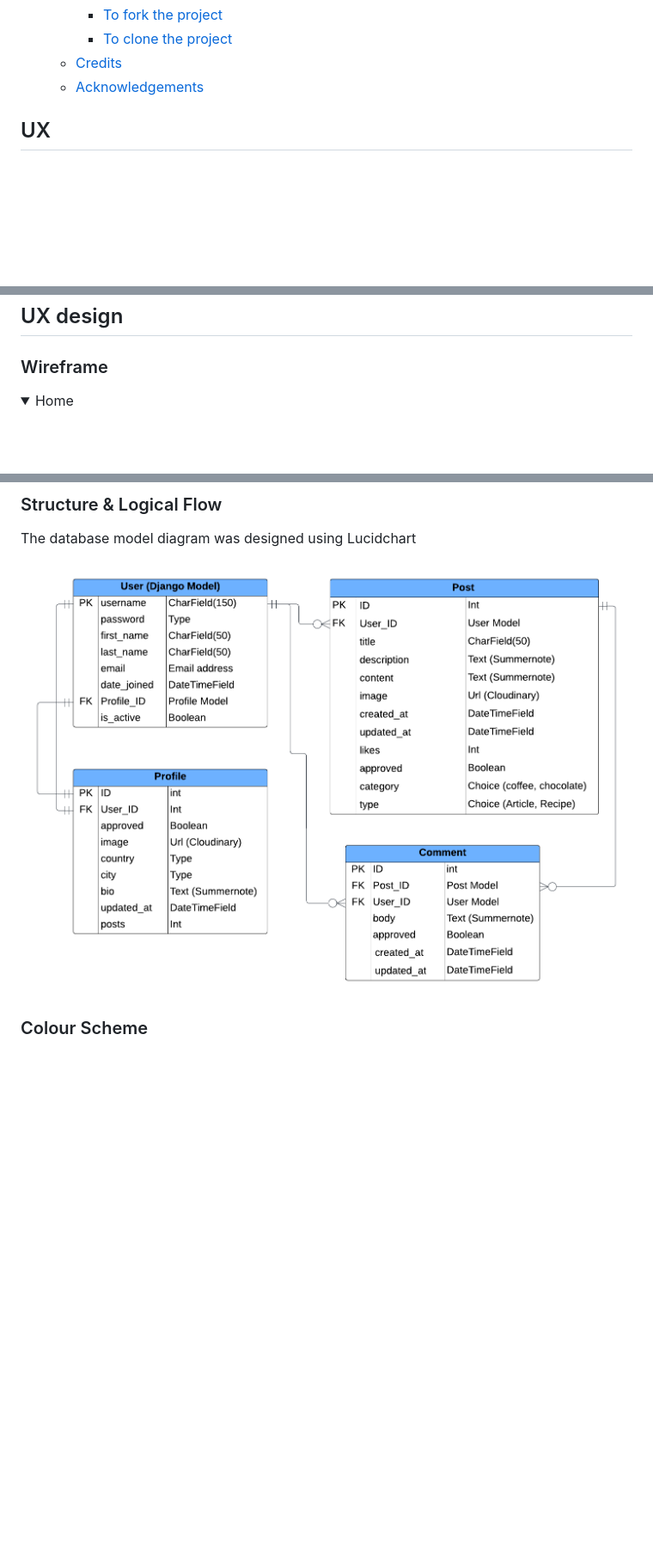
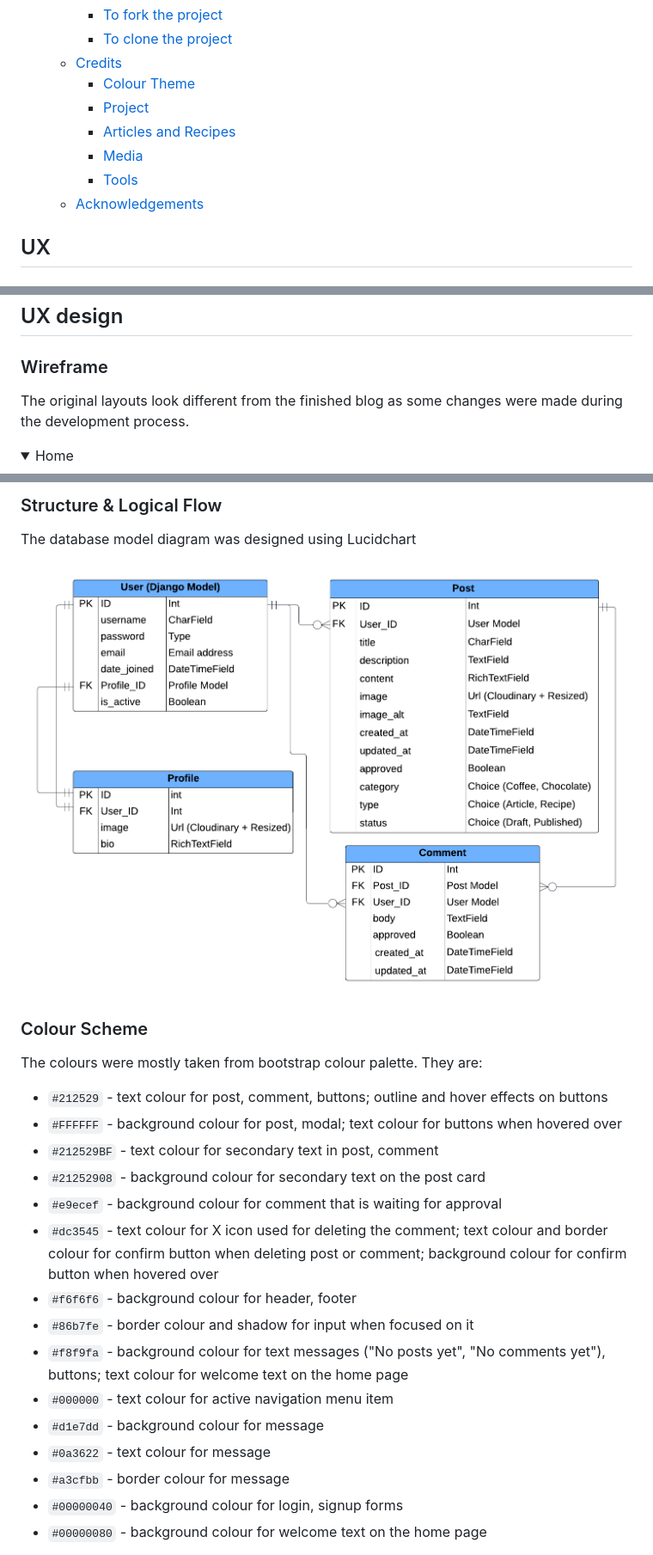
Before and after one commit to VL-ocean/coffee-choco-prj, a Markdown page: README.md, 3 parts joined by grey strips. Shown: that part at 86% size. GitHub-like rendering; pictures changed too: README-images/database-erd.png; folded sections open; blank space fills up the shorter version.

Commit message:
Update Readme, UX design section

```diff
--- a/README.md
+++ b/README.md
@@ -35,6 +35,11 @@ Coffee & Chocolate blog is a blog style website for those who love coffee and ch
     - [To fork the project](#to-fork-the-project)
     - [To clone the project](#to-clone-the-project)
   - [Credits](#credits)
+    - [Colour Theme](#colour-theme)
+    - [Project](#project)
+    - [Articles and Recipes](#articles--recipes)
+    - [Media](#media)
+    - [Tools](#tools)
   - [Acknowledgements](#acknowledgements)
 
 
@@ -80,6 +84,8 @@ Coffee & Chocolate blog is a blog style website for those who love coffee and ch
 ## UX design
 
 ### Wireframe
+
+The original layouts look different from the finished blog as some changes were made during the development process.
 
 <details>
 <summary>Home</summary>
@@ -136,3 +142,20 @@ The database model diagram was designed using Lucidchart
 
 ### Colour Scheme
 
+The colours were mostly taken from bootstrap colour palette. They are:
+- `#212529` - text colour for post, comment, buttons; outline and hover effects on buttons
+- `#FFFFFF` - background colour for post, modal; text colour for buttons when hovered over
+- `#212529BF` - text colour for secondary text in post, comment
+- `#21252908` - background colour for secondary text on the post card
+- `#e9ecef` - background colour for comment that is waiting for approval
+- `#dc3545` - text colour for X icon used for deleting the comment; text colour and border colour for confirm button when deleting post or comment; background colour for confirm button when hovered over
+- `#f6f6f6` - background colour for header, footer
+- `#86b7fe` - border colour and shadow for input when focused on it
+- `#f8f9fa` - background colour for text messages ("No posts yet", "No comments yet"), buttons; text colour for welcome text on the home page
+- `#000000` - text colour for active navigation menu item
+- `#d1e7dd` - background colour for message
+- `#0a3622` - text colour for message
+- `#a3cfbb` - border colour for message
+- `#00000040` - background colour for login, signup forms
+- `#00000080` - background colour for welcome text on the home page
+
```
Also changed, not shown: other parts of README.md (+20 -5 lines), README-images/colour-palette.jpeg (added), README-images/fonts.png (added), 4 other files.
